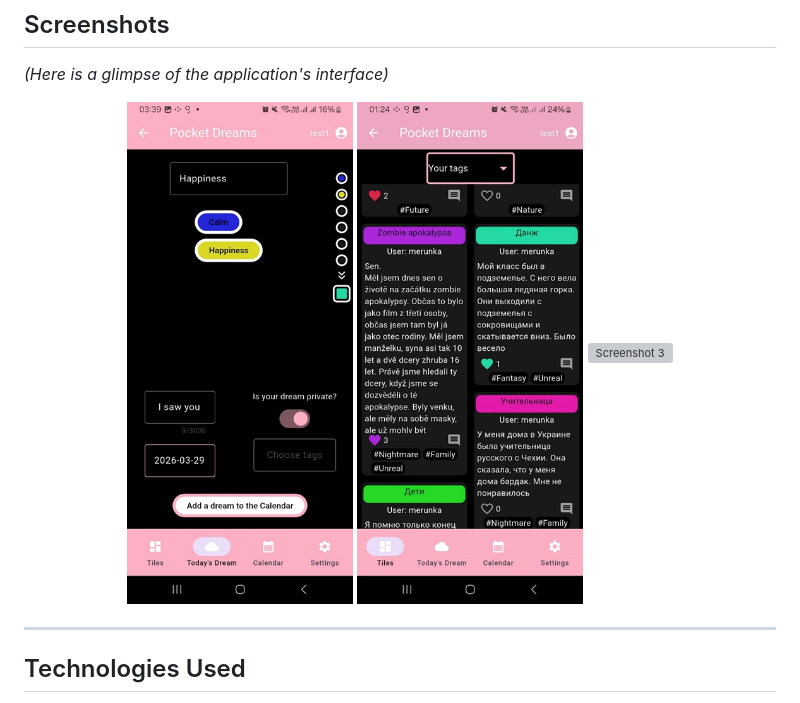
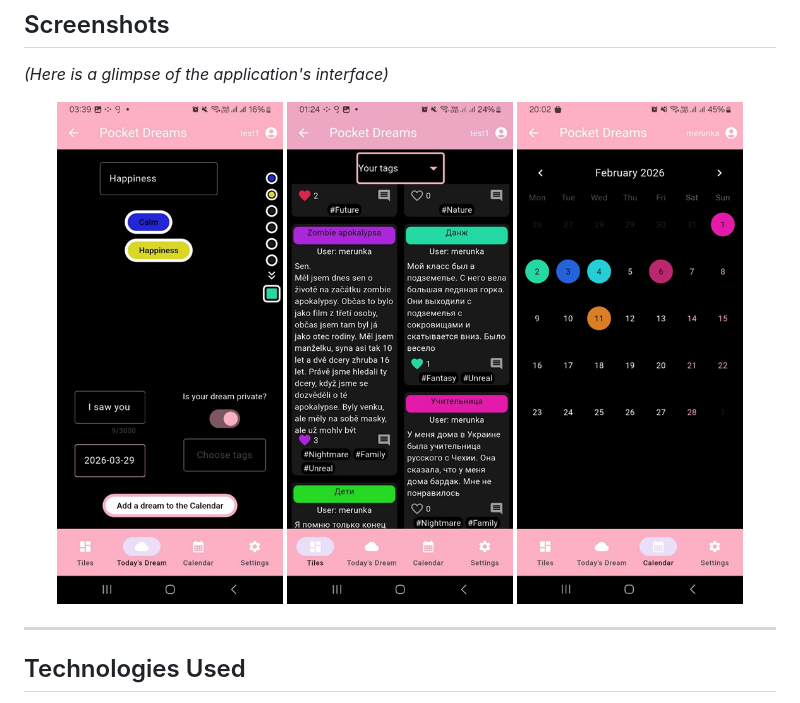
Before and after one commit to L6TR/PocketDreams, a Markdown page: README.md, the part around the change. Drawn GitHub-style; grey boxes are pictures that could not be loaded.

Commit message:
Update README.md
Screenshot mistake

```diff
--- a/README.md
+++ b/README.md
@@ -30,7 +30,7 @@ The application is logically divided into two main parts:
 <p align="center">
   <img src="windows/e7f5bb76-9de5-4323-9381-dcab0c83e3ed.png" width="30%" alt="Screenshot 1">
   <img src="windows/6aa0c8a5-68d5-4c23-9e51-fff00c7f7c09.png" width="30%" alt="Screenshot 2">
-  <img src="iwindows/f82d6d9f-e157-44cd-a7b6-9974744675ba.png" width="30%" alt="Screenshot 3">
+  <img src="windows/f82d6d9f-e157-44cd-a7b6-9974744675ba.png" width="30%" alt="Screenshot 3">
 </p>
 
 ---
```
